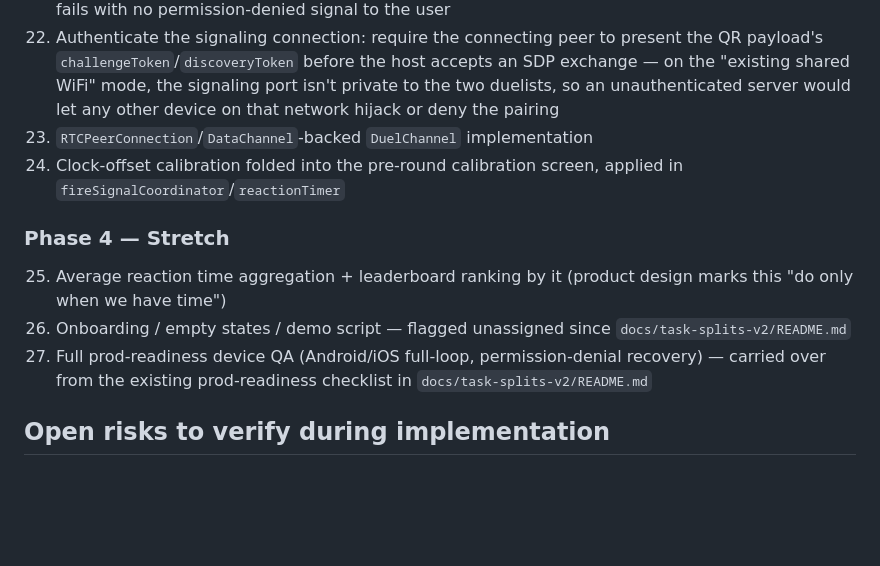
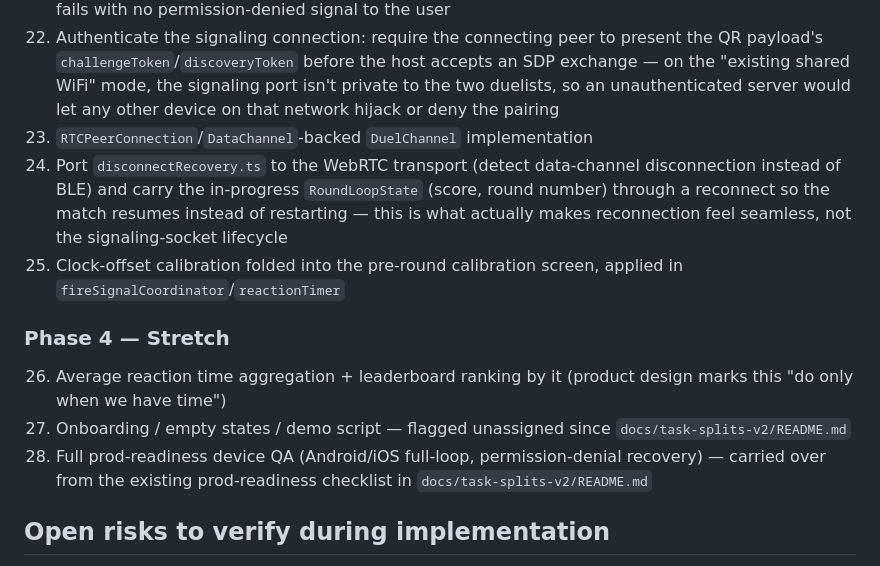
Before and after one commit to pix-l-crafters/pocket-draw, a Markdown page: docs/product-design/Roadmap.md, the part around one of its changes. Rendered like a GitHub page; blank space fills up the shorter version.

Commit message:
docs: alignment pass - track reconnect state preservation, flag aim gap
Ran paad:alignment against Roadmap.md/specs vs the product-design
docs. Found two gaps:

- The connectivity spec called for disconnectRecovery.ts to carry
  RoundLoopState through a reconnect, but no roadmap item tracked it.
  Added as Phase 3 item 24 (renumbering 24-27 to 25-28) and updated
  both specs' Phase 4 cross-references to match.
- Gameplay-v2.md's "phone pointed at the opponent" calibration
  language is never sensor-verified by any existing or planned code
  (only vertical raise angle is tracked, not compass bearing). Left
  open as a discussion point in the fire mechanic spec rather than
  deciding it here - both a disclosed-simplification option and a
  real bearing-check option are documented for a teammate to weigh in
  on.

Full requirements-coverage and scope-compliance check against
README/UI/Gameplay-v2/Leaderboards found no other gaps and no scope
creep.

Co-authored-by: Claude Sonnet 5 via Claude Code <noreply@anthropic.com>

```diff
--- a/docs/product-design/Roadmap.md
+++ b/docs/product-design/Roadmap.md
@@ -138,13 +138,14 @@ Items 15–24: see the full [connectivity rewrite spec](../superpowers/specs/202
 21. Local signaling server (host) + SDP/ICE exchange. Add `NSLocalNetworkUsageDescription` to iOS's `infoPlist` — any direct local-network connection on iOS 14+ needs this or the connection silently fails with no permission-denied signal to the user
 22. Authenticate the signaling connection: require the connecting peer to present the QR payload's `challengeToken`/`discoveryToken` before the host accepts an SDP exchange — on the "existing shared WiFi" mode, the signaling port isn't private to the two duelists, so an unauthenticated server would let any other device on that network hijack or deny the pairing
 23. `RTCPeerConnection`/`DataChannel`-backed `DuelChannel` implementation
-24. Clock-offset calibration folded into the pre-round calibration screen, applied in `fireSignalCoordinator`/`reactionTimer`
+24. Port `disconnectRecovery.ts` to the WebRTC transport (detect data-channel disconnection instead of BLE) and carry the in-progress `RoundLoopState` (score, round number) through a reconnect so the match resumes instead of restarting — this is what actually makes reconnection feel seamless, not the signaling-socket lifecycle
+25. Clock-offset calibration folded into the pre-round calibration screen, applied in `fireSignalCoordinator`/`reactionTimer`
 
 ### Phase 4 — Stretch
 
-25. Average reaction time aggregation + leaderboard ranking by it (product design marks this "do only when we have time")
-26. Onboarding / empty states / demo script — flagged unassigned since `docs/task-splits-v2/README.md`
-27. Full prod-readiness device QA (Android/iOS full-loop, permission-denial recovery) — carried over from the existing prod-readiness checklist in `docs/task-splits-v2/README.md`
+26. Average reaction time aggregation + leaderboard ranking by it (product design marks this "do only when we have time")
+27. Onboarding / empty states / demo script — flagged unassigned since `docs/task-splits-v2/README.md`
+28. Full prod-readiness device QA (Android/iOS full-loop, permission-denial recovery) — carried over from the existing prod-readiness checklist in `docs/task-splits-v2/README.md`
 
 ## Open risks to verify during implementation
 
```
Also changed, not shown: other parts of docs/product-design/Roadmap.md (+1 -1 lines), 2 other files.
